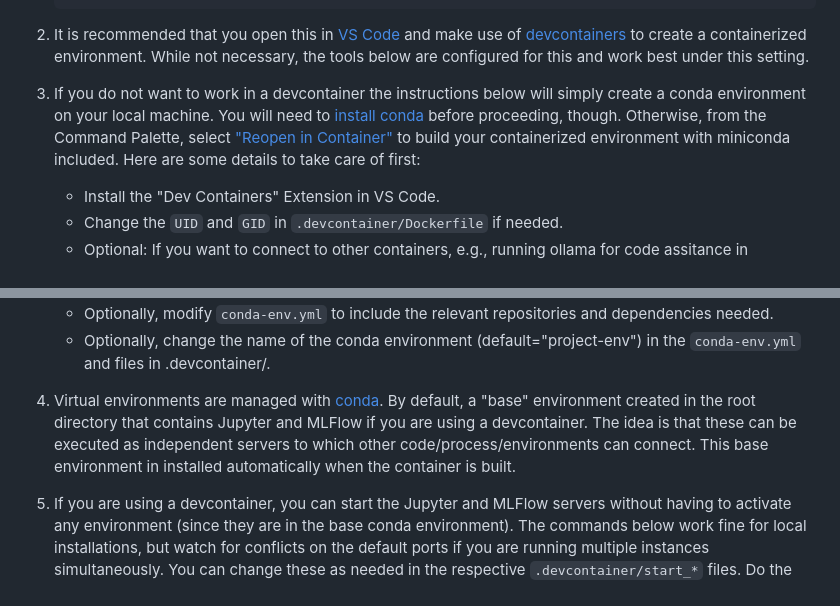
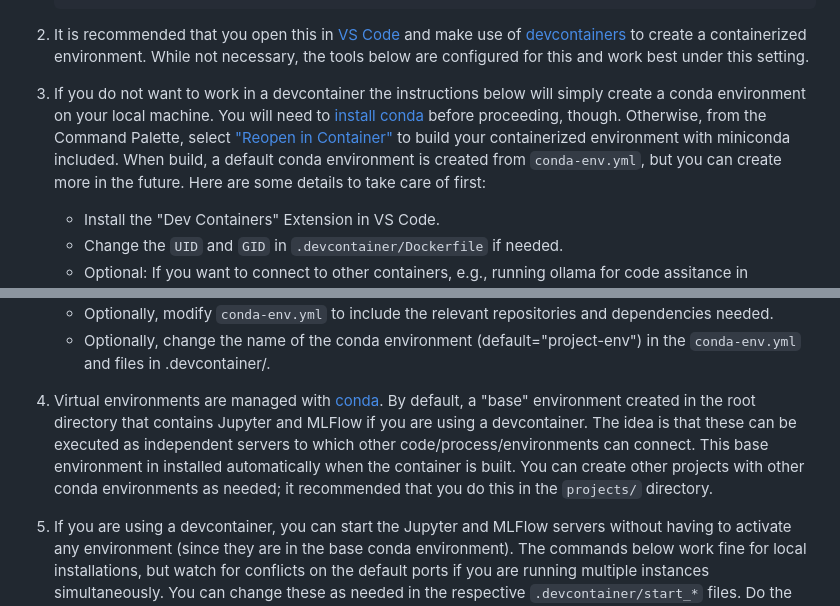
Before and after one commit to mahynski/template-conda-project, a Markdown page: README.md, 2 parts joined by grey strips. Rendered like a GitHub page.

```diff
--- a/README.md
+++ b/README.md
@@ -16,7 +16,7 @@
 
 2. It is recommended that you open this in [VS Code](https://code.visualstudio.com/) and make use of [devcontainers](https://code.visualstudio.com/docs/devcontainers/containers) to create a containerized environment. While not necessary, the tools below are configured for this and work best under this setting.
 
-3. If you do not want to work in a devcontainer the instructions below will simply create a conda environment on your local machine. You will need to [install conda](https://www.anaconda.com/) before proceeding, though. Otherwise, from the Command Palette, select ["Reopen in Container"](https://code.visualstudio.com/docs/devcontainers/containers#_quick-start-open-an-existing-folder-in-a-container) to build your containerized environment with miniconda included. Here are some details to take care of first:
+3. If you do not want to work in a devcontainer the instructions below will simply create a conda environment on your local machine. You will need to [install conda](https://www.anaconda.com/) before proceeding, though. Otherwise, from the Command Palette, select ["Reopen in Container"](https://code.visualstudio.com/docs/devcontainers/containers#_quick-start-open-an-existing-folder-in-a-container) to build your containerized environment with miniconda included. When build, a default conda environment is created from `conda-env.yml`, but you can create more in the future. Here are some details to take care of first:
 
    * Install the "Dev Containers" Extension in VS Code.
    * Change the `UID` and `GID` in `.devcontainer/Dockerfile` if needed.
@@ -25,7 +25,7 @@
    * Optionally, modify `conda-env.yml` to include the relevant repositories and dependencies needed.
    * Optionally, change the name of the conda environment (default="project-env") in the `conda-env.yml` and files in .devcontainer/.
 
-4. Virtual environments are managed with [conda](https://www.anaconda.com/). By default, a "base" environment created in the root directory that contains Jupyter and MLFlow if you are using a devcontainer. The idea is that these can be executed as independent servers to which other code/process/environments can connect. This base environment in installed automatically when the container is built.
+4. Virtual environments are managed with [conda](https://www.anaconda.com/). By default, a "base" environment created in the root directory that contains Jupyter and MLFlow if you are using a devcontainer. The idea is that these can be executed as independent servers to which other code/process/environments can connect. This base environment in installed automatically when the container is built. You can create other projects with other conda environments as needed; it recommended that you do this in the `projects/` directory.
 
 5. If you are using a devcontainer, you can start the Jupyter and MLFlow servers without having to activate any environment (since they are in the base conda environment). The commands below work fine for local installations, but watch for conflicts on the default ports if you are running multiple instances simultaneously. You can change these as needed in the respective `.devcontainer/start_*` files. Do the following from different terminals:
 
```
